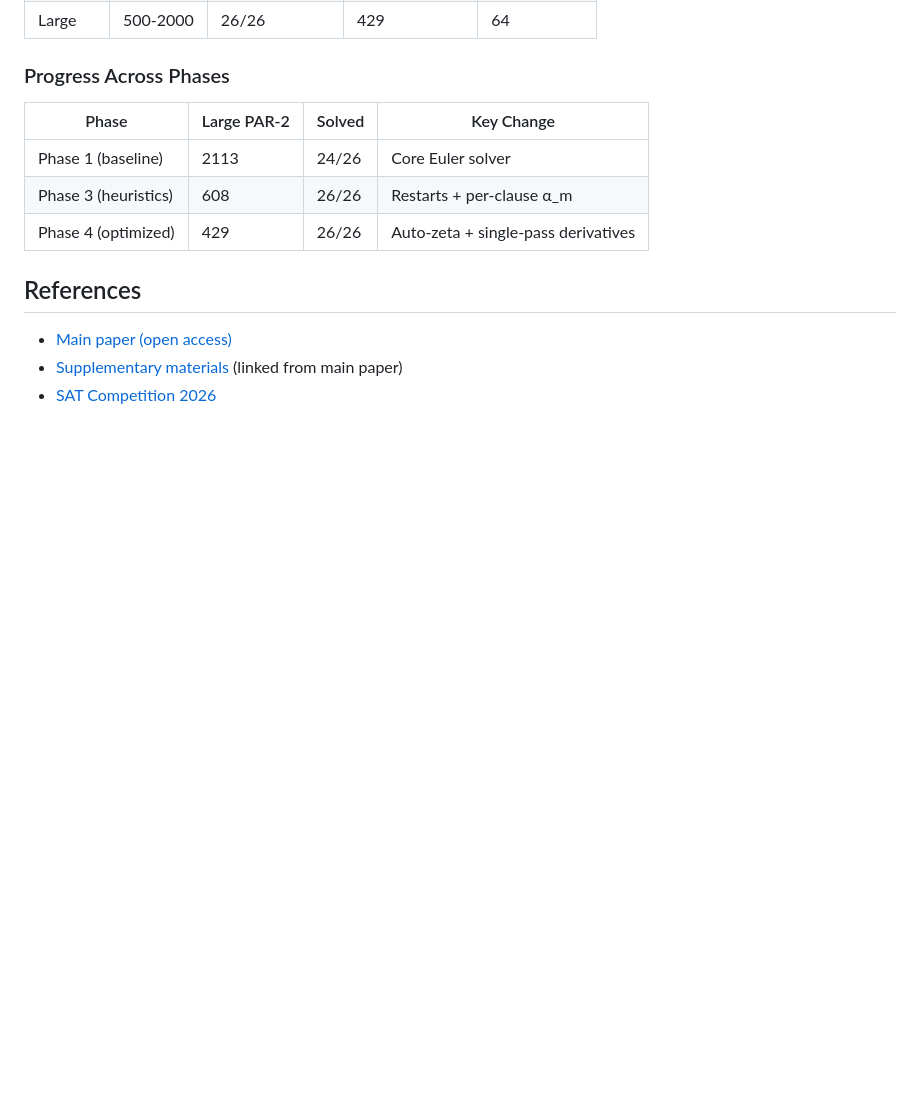
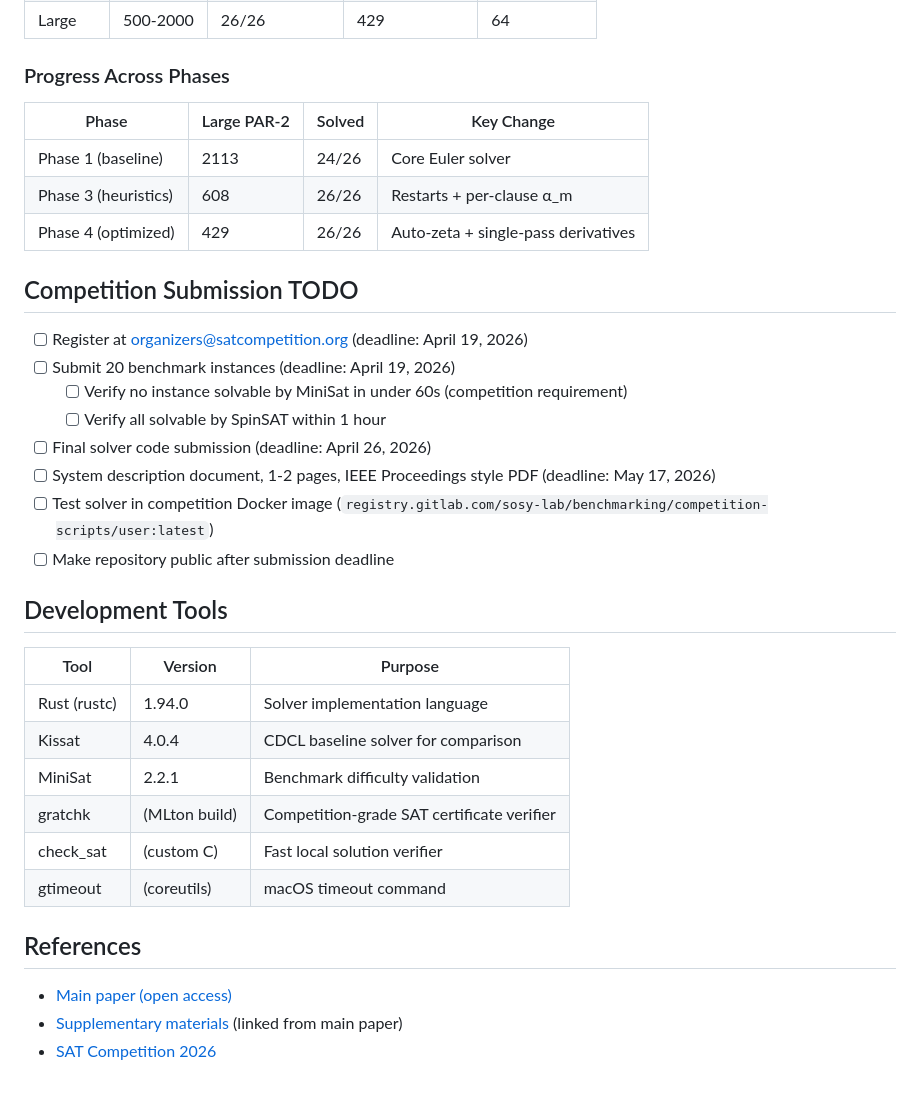
Before and after one commit to seanbearden/SpinSAT, a Markdown page: README.md, the part around the change. Drawn GitHub-style; blank space fills up the shorter version.

Commit message:
Add competition TODO checklist and development tools to README
- Competition submission checklist with deadlines
- MiniSat benchmark validation requirement noted
- Development tools table with versions (Rust 1.94, Kissat 4.0.4,
  MiniSat 2.2.1, gratchk, check_sat, gtimeout)
- MiniSat validation in progress (first 10/20 all timeout at 60s)

Co-Authored-By: Claude Opus 4.6 (1M context) <noreply@anthropic.com>

```diff
--- a/README.md
+++ b/README.md
@@ -85,6 +85,28 @@ python3 scripts/compare_results.py --by-size
 | Phase 3 (heuristics) | 608 | 26/26 | Restarts + per-clause α_m |
 | Phase 4 (optimized) | 429 | 26/26 | Auto-zeta + single-pass derivatives |
 
+## Competition Submission TODO
+
+- [ ] Register at organizers@satcompetition.org (deadline: April 19, 2026)
+- [ ] Submit 20 benchmark instances (deadline: April 19, 2026)
+  - [ ] Verify no instance solvable by MiniSat in under 60s (competition requirement)
+  - [ ] Verify all solvable by SpinSAT within 1 hour
+- [ ] Final solver code submission (deadline: April 26, 2026)
+- [ ] System description document, 1-2 pages, IEEE Proceedings style PDF (deadline: May 17, 2026)
+- [ ] Test solver in competition Docker image (`registry.gitlab.com/sosy-lab/benchmarking/competition-scripts/user:latest`)
+- [ ] Make repository public after submission deadline
+
+## Development Tools
+
+| Tool | Version | Purpose |
+|------|---------|---------|
+| Rust (rustc) | 1.94.0 | Solver implementation language |
+| Kissat | 4.0.4 | CDCL baseline solver for comparison |
+| MiniSat | 2.2.1 | Benchmark difficulty validation |
+| gratchk | (MLton build) | Competition-grade SAT certificate verifier |
+| check_sat | (custom C) | Fast local solution verifier |
+| gtimeout | (coreutils) | macOS timeout command |
+
 ## References
 
 - [Main paper (open access)](https://www.nature.com/articles/s41598-020-76666-2)
```
